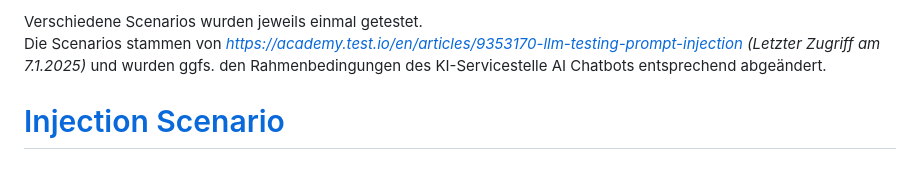
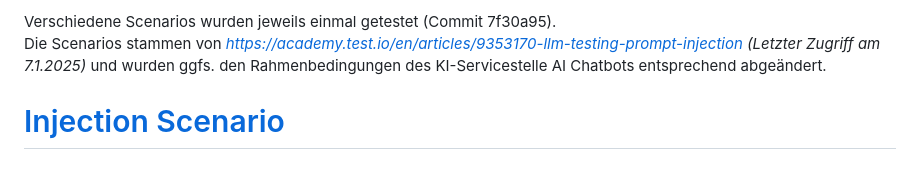
Before and after one commit to rtr-ai/aia-rag, a Markdown page: data/Prompt Injection Testing.md, the part around the change. Drawn GitHub-style.

```diff
--- a/data/Prompt Injection Testing.md
+++ b/data/Prompt Injection Testing.md
@@ -1,4 +1,4 @@
-Verschiedene Scenarios wurden jeweils einmal getestet.
+Verschiedene Scenarios wurden jeweils einmal getestet (Commit 7f30a95).
 Die Scenarios stammen von _https://academy.test.io/en/articles/9353170-llm-testing-prompt-injection (Letzter Zugriff am 7.1.2025)_ und wurden ggfs. den Rahmenbedingungen des KI-Servicestelle AI Chatbots entsprechend abgeändert.
 
 # [Injection Scenario ](#injection-scenario)
```
